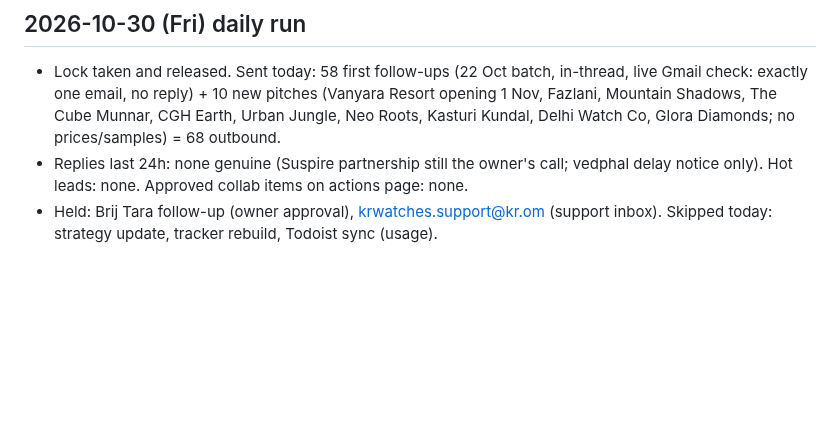
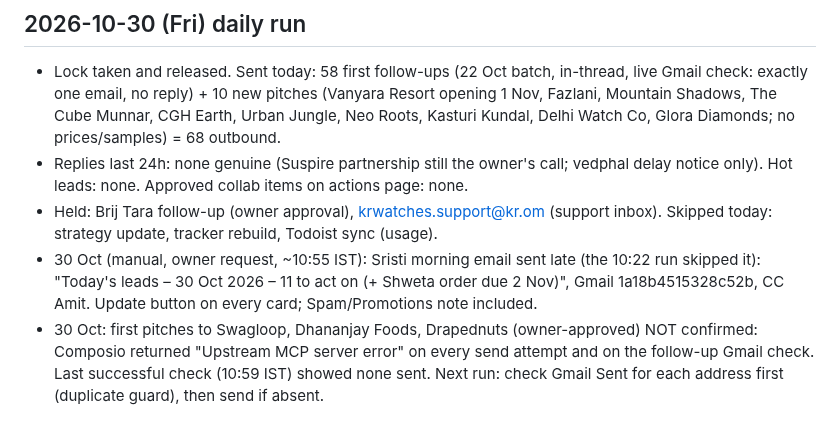
Before and after one commit to Amit2sap/Amit2sap, a Markdown page: reports/agents/email_actions.md, the part around the change. Rendered like a GitHub page; blank space fills up the shorter version.

```diff
--- a/reports/agents/email_actions.md
+++ b/reports/agents/email_actions.md
@@ -122,3 +122,5 @@
 - Lock taken and released. Sent today: 58 first follow-ups (22 Oct batch, in-thread, live Gmail check: exactly one email, no reply) + 10 new pitches (Vanyara Resort opening 1 Nov, Fazlani, Mountain Shadows, The Cube Munnar, CGH Earth, Urban Jungle, Neo Roots, Kasturi Kundal, Delhi Watch Co, Glora Diamonds; no prices/samples) = 68 outbound.
 - Replies last 24h: none genuine (Suspire partnership still the owner's call; vedphal delay notice only). Hot leads: none. Approved collab items on actions page: none.
 - Held: Brij Tara follow-up (owner approval), krwatches.support@kr.om (support inbox). Skipped today: strategy update, tracker rebuild, Todoist sync (usage).
+- 30 Oct (manual, owner request, ~10:55 IST): Sristi morning email sent late (the 10:22 run skipped it): "Today's leads – 30 Oct 2026 – 11 to act on (+ Shweta order due 2 Nov)", Gmail 1a18b4515328c52b, CC Amit. Update button on every card; Spam/Promotions note included.
+- 30 Oct: first pitches to Swagloop, Dhananjay Foods, Drapednuts (owner-approved) NOT confirmed: Composio returned "Upstream MCP server error" on every send attempt and on the follow-up Gmail check. Last successful check (10:59 IST) showed none sent. Next run: check Gmail Sent for each address first (duplicate guard), then send if absent.
```
Also changed, not shown: reports/agents/handoff.md (+1 -1 lines).
